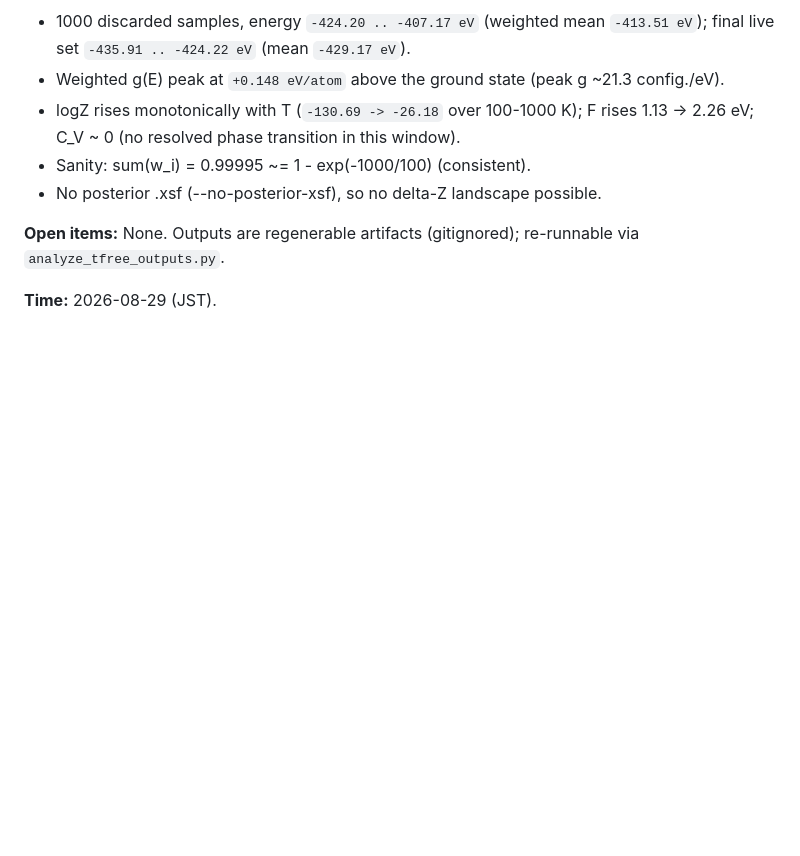
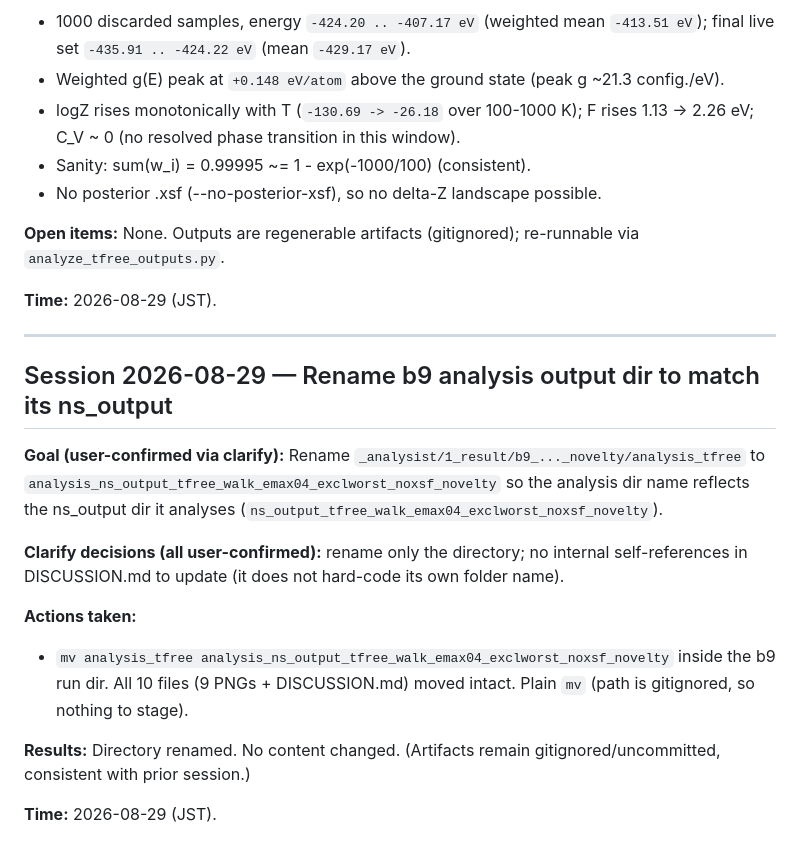
Before and after one commit to andim53/phd_research_v2, a Markdown page: _run/b_nestedsampling/LOG.md, the part around the change. GitHub-like rendering; blank space fills up the shorter version.

Commit message:
docs: log b9 analysis dir rename in LOG.md

```diff
--- a/_run/b_nestedsampling/LOG.md
+++ b/_run/b_nestedsampling/LOG.md
@@ -2856,3 +2856,26 @@ analysis output, using `_analysist/0_analy/analyze_tfree_outputs.py`.
 `analyze_tfree_outputs.py`.
 
 **Time:** 2026-08-29 (JST).
+
+---
+
+## Session 2026-08-29 — Rename b9 analysis output dir to match its ns_output
+
+**Goal (user-confirmed via clarify):** Rename
+`_analysist/1_result/b9_..._novelty/analysis_tfree` to
+`analysis_ns_output_tfree_walk_emax04_exclworst_noxsf_novelty` so the analysis dir name
+reflects the ns_output dir it analyses
+(`ns_output_tfree_walk_emax04_exclworst_noxsf_novelty`).
+
+**Clarify decisions (all user-confirmed):** rename only the directory; no internal
+self-references in DISCUSSION.md to update (it does not hard-code its own folder name).
+
+**Actions taken:**
+- `mv analysis_tfree analysis_ns_output_tfree_walk_emax04_exclworst_noxsf_novelty` inside the b9
+  run dir. All 10 files (9 PNGs + DISCUSSION.md) moved intact. Plain `mv` (path is gitignored,
+  so nothing to stage).
+
+**Results:** Directory renamed. No content changed. (Artifacts remain gitignored/uncommitted,
+consistent with prior session.)
+
+**Time:** 2026-08-29 (JST).
```
